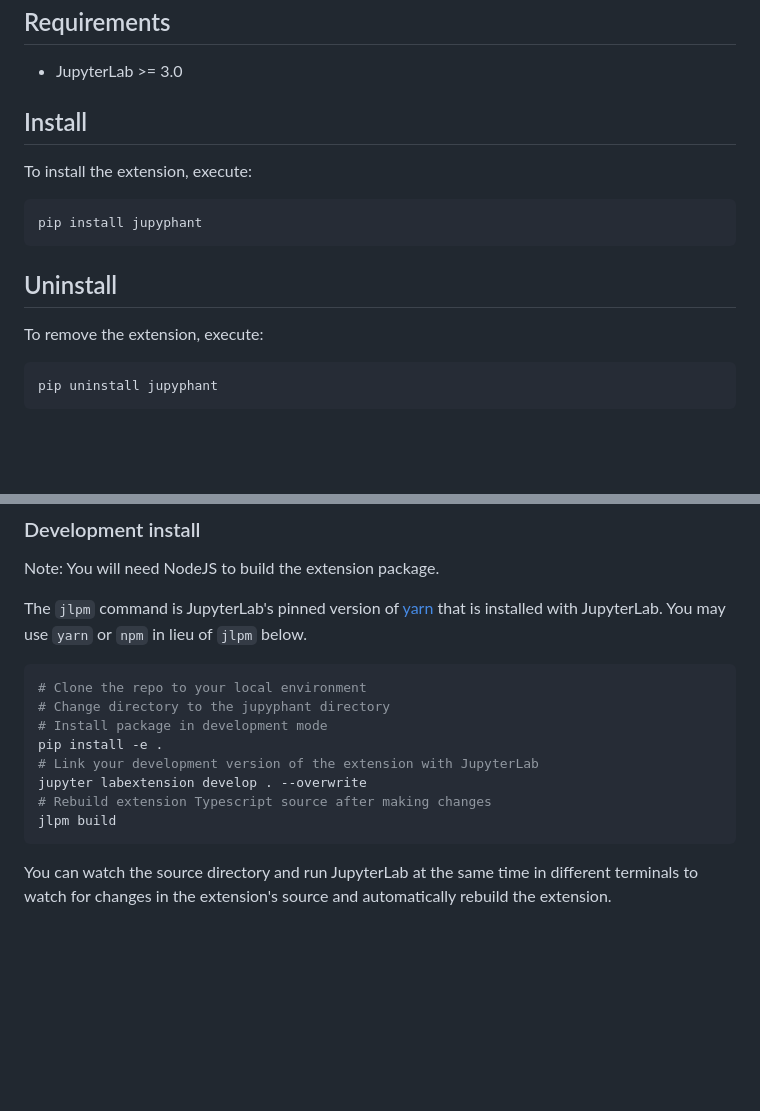
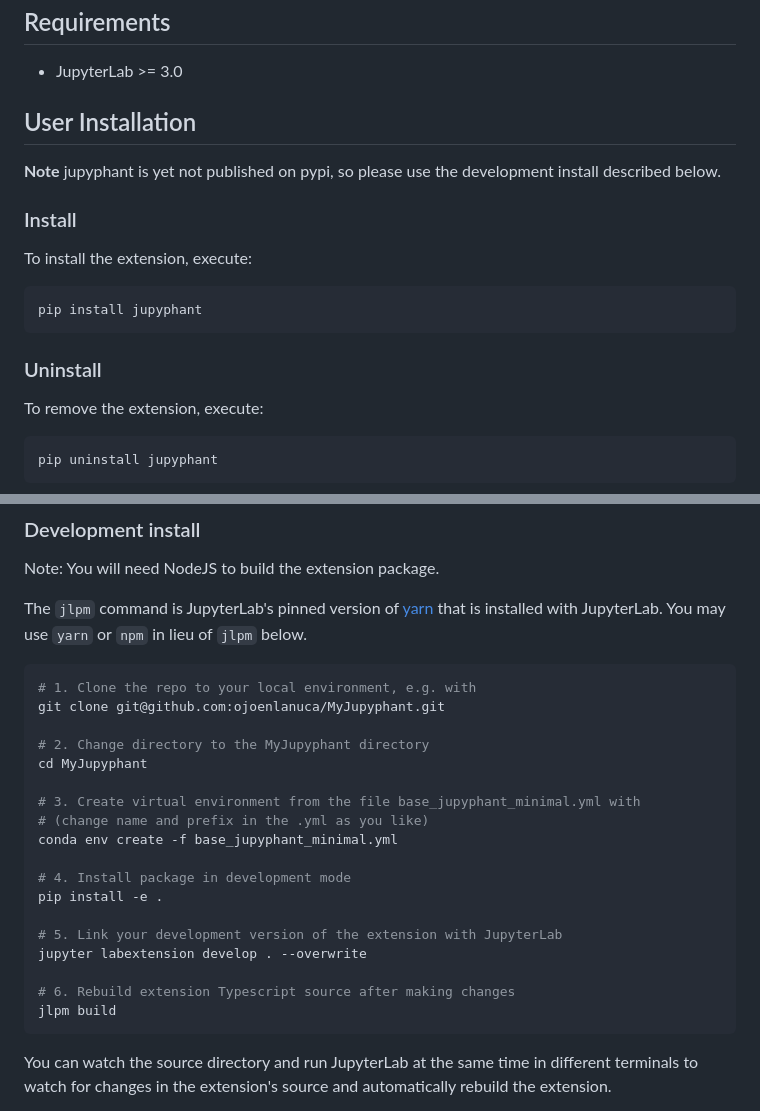
Before and after one commit to INM-6/elephant-lab, a Markdown page: README.md, 2 parts joined by grey strips. GitHub-like rendering; blank space fills up the shorter version.

Commit message:
updated guide for development install in README.md

````diff
--- a/README.md
+++ b/README.md
@@ -9,7 +9,9 @@ A JupyterLab extension for interactive exploration, analysis and visualization o
 
 - JupyterLab >= 3.0
 
-## Install
+## User Installation
+**Note** jupyphant is yet not published on pypi, so please use the development install described below.
+### Install
 
 To install the extension, execute:
 
@@ -17,7 +19,7 @@ To install the extension, execute:
 pip install jupyphant
 ```
 
-## Uninstall
+### Uninstall
 
 To remove the extension, execute:
 
@@ -36,13 +38,23 @@ The `jlpm` command is JupyterLab's pinned version of
 `yarn` or `npm` in lieu of `jlpm` below.
 
 ```bash
-# Clone the repo to your local environment
-# Change directory to the jupyphant directory
-# Install package in development mode
+# 1. Clone the repo to your local environment, e.g. with
+git clone git@github.com:ojoenlanuca/MyJupyphant.git
+
+# 2. Change directory to the MyJupyphant directory
+cd MyJupyphant
+
+# 3. Create virtual environment from the file base_jupyphant_minimal.yml with
+# (change name and prefix in the .yml as you like)
+conda env create -f base_jupyphant_minimal.yml
+
+# 4. Install package in development mode
 pip install -e .
-# Link your development version of the extension with JupyterLab
+
+# 5. Link your development version of the extension with JupyterLab
 jupyter labextension develop . --overwrite
-# Rebuild extension Typescript source after making changes
+
+# 6. Rebuild extension Typescript source after making changes
 jlpm build
 ```
 
````
